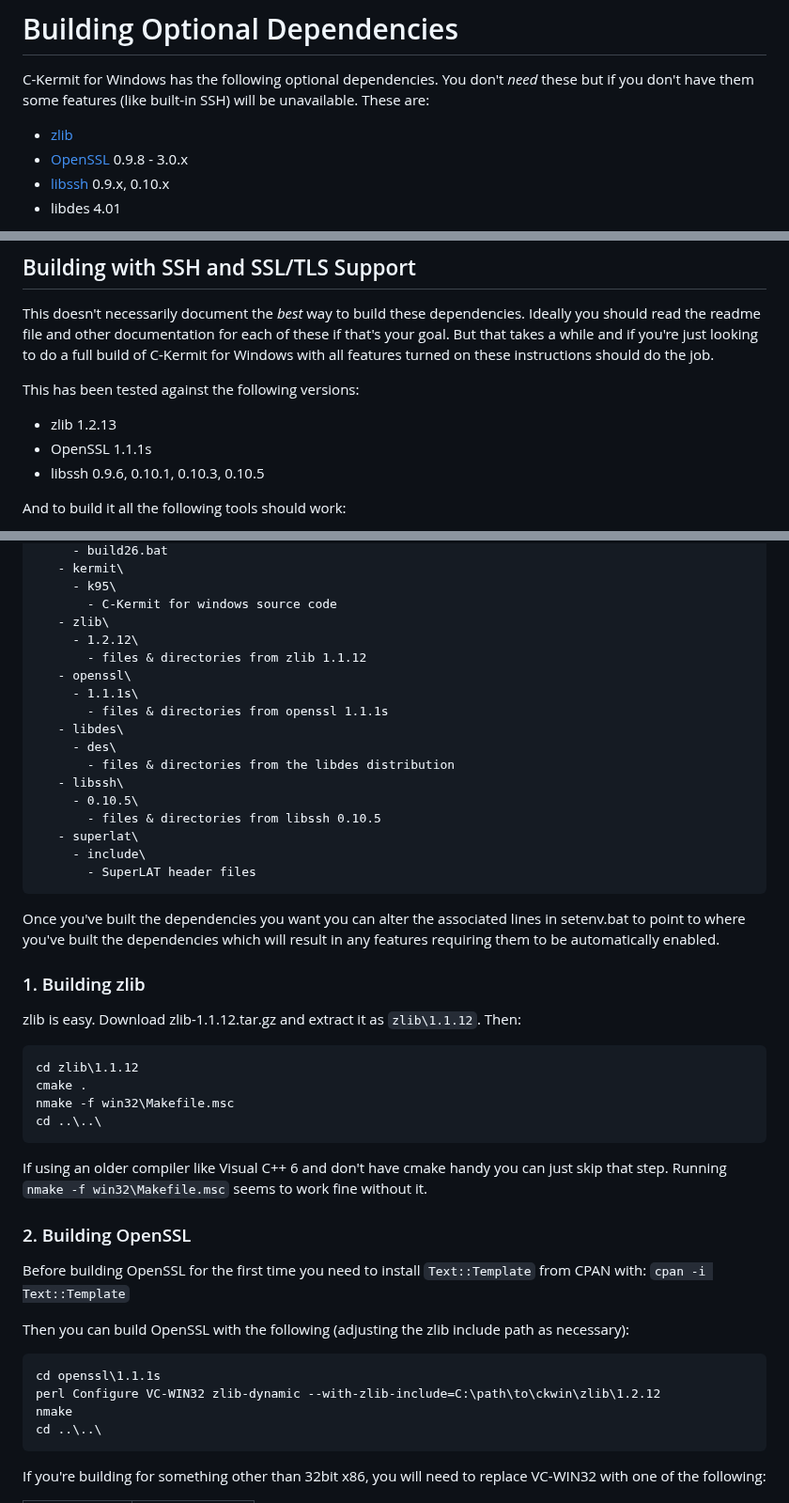
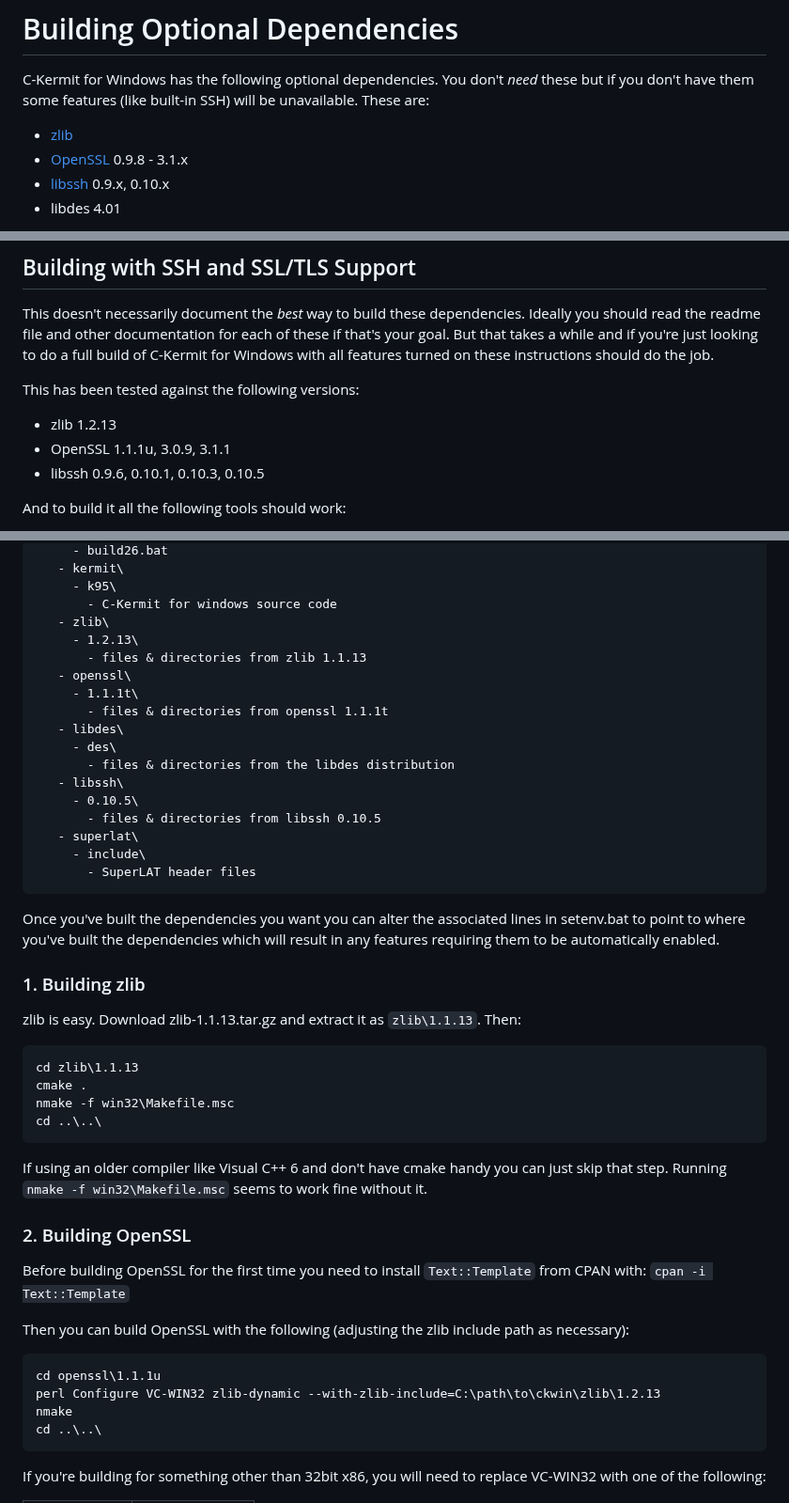
Before and after one commit to davidrg/ckwin, a Markdown page: doc/optional-dependencies.md, 3 parts joined by grey strips. Shown at 94% size. Rendered like a GitHub page.

Commit message:
Update docs for OpenSSL 1.1.1u

````diff
--- a/doc/optional-dependencies.md
+++ b/doc/optional-dependencies.md
@@ -5,7 +5,7 @@ these but if you don't have them some features (like built-in SSH) will be
 unavailable. These are:
 
 * [zlib](https://zlib.net/)
-* [OpenSSL](https://www.openssl.org/) 0.9.8 - 3.0.x
+* [OpenSSL](https://www.openssl.org/) 0.9.8 - 3.1.x
 * [libssh](https://www.libssh.org/) 0.9.x, 0.10.x
 * libdes 4.01
 
@@ -27,7 +27,7 @@ instructions should do the job.
 
 This has been tested against the following versions:
 * zlib 1.2.13
-* OpenSSL 1.1.1s
+* OpenSSL 1.1.1u, 3.0.9, 3.1.1
 * libssh 0.9.6, 0.10.1, 0.10.3, 0.10.5
 
 And to build it all the following tools should work:
@@ -56,11 +56,11 @@ Normally everything is arranged into directories as follows:
      - k95\
        - C-Kermit for windows source code
    - zlib\
-     - 1.2.12\
-       - files & directories from zlib 1.1.12
+     - 1.2.13\
+       - files & directories from zlib 1.1.13
    - openssl\
-     - 1.1.1s\
-       - files & directories from openssl 1.1.1s
+     - 1.1.1t\
+       - files & directories from openssl 1.1.1t
    - libdes\
      - des\
        - files & directories from the libdes distribution
@@ -78,9 +78,9 @@ in any features requiring them to be automatically enabled.
 
 ### 1. Building zlib
 
-zlib is easy. Download zlib-1.1.12.tar.gz and extract it as `zlib\1.1.12`. Then:
+zlib is easy. Download zlib-1.1.13.tar.gz and extract it as `zlib\1.1.13`. Then:
 ```
-cd zlib\1.1.12
+cd zlib\1.1.13
 cmake .
 nmake -f win32\Makefile.msc
 cd ..\..\
@@ -98,8 +98,8 @@ from CPAN with: `cpan -i Text::Template`
 Then you can build OpenSSL with the following (adjusting the zlib include path
 as necessary):
 ```
-cd openssl\1.1.1s
-perl Configure VC-WIN32 zlib-dynamic --with-zlib-include=C:\path\to\ckwin\zlib\1.2.12
+cd openssl\1.1.1u
+perl Configure VC-WIN32 zlib-dynamic --with-zlib-include=C:\path\to\ckwin\zlib\1.2.13
 nmake
 cd ..\..\
 ```
````
Also changed, not shown: other parts of doc/optional-dependencies.md (+2 -2 lines), doc/changes.md (+1 -1 lines).
